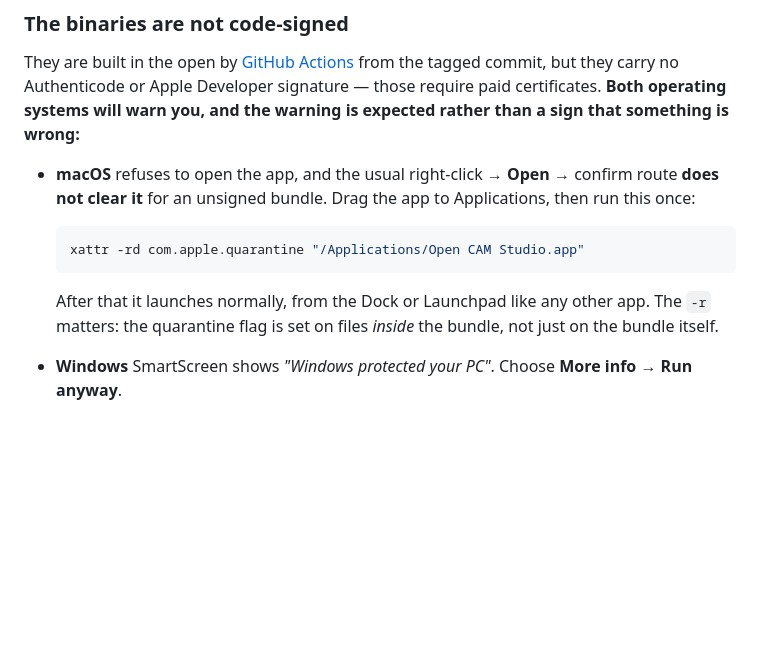
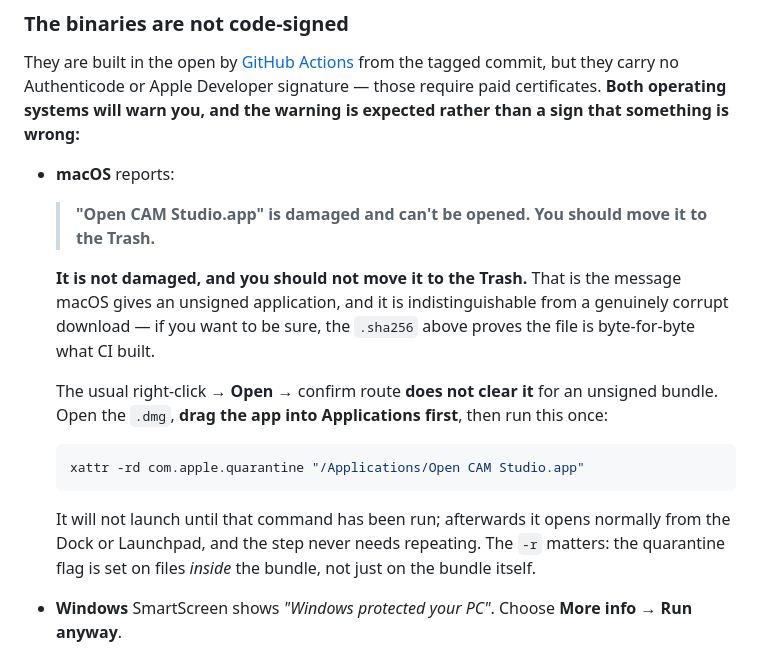
Before and after one commit to pr0m1th3as/OpenCAMStudio, a Markdown page: README.md, the part around the change. Drawn GitHub-style; blank space fills up the shorter version.

Commit message:
Docs: macOS says the app is "damaged" -- say so before the user does
Second round of real-hardware feedback, and the more valuable one. macOS does not
say "this app is unsigned". It says:

  "Open CAM Studio.app" is damaged and can't be opened. You should move it to the
  Trash.

That is indistinguishable from a corrupt download, it names the exact remedy we
least want, and the tester only guessed the real cause because he already
suspected code signing. A user without that context deletes the file and
concludes the release is broken.

So the message is now quoted verbatim in both the README and the release note, and
answered directly: it is not damaged, do not trash it, and the .sha256 published
beside it will prove the download is byte-for-byte what CI built. That turns the
checksums from a formality into the thing that settles the question the OS just
raised.

Also from the same feedback: the app must be dragged into /Applications BEFORE
running xattr -- the command's path assumes it is there -- and it will not launch
at all until the command has been run. Both stated explicitly rather than implied,
along with the fact that the step never needs repeating.

Created with Claude Opus 4.8

````diff
--- a/README.md
+++ b/README.md
@@ -88,17 +88,28 @@ tagged commit, but they carry no Authenticode or Apple Developer signature —
 those require paid certificates. **Both operating systems will warn you, and the
 warning is expected rather than a sign that something is wrong:**
 
-- **macOS** refuses to open the app, and the usual right-click → **Open** → confirm
-  route **does not clear it** for an unsigned bundle. Drag the app to Applications,
-  then run this once:
+- **macOS** reports:
+
+  > **"Open CAM Studio.app" is damaged and can't be opened. You should move it to
+  > the Trash.**
+
+  **It is not damaged, and you should not move it to the Trash.** That is the
+  message macOS gives an unsigned application, and it is indistinguishable from a
+  genuinely corrupt download — if you want to be sure, the `.sha256` above proves
+  the file is byte-for-byte what CI built.
+
+  The usual right-click → **Open** → confirm route **does not clear it** for an
+  unsigned bundle. Open the `.dmg`, **drag the app into Applications first**, then
+  run this once:
 
   ```bash
   xattr -rd com.apple.quarantine "/Applications/Open CAM Studio.app"
   ```
 
-  After that it launches normally, from the Dock or Launchpad like any other app.
-  The `-r` matters: the quarantine flag is set on files *inside* the bundle, not
-  just on the bundle itself.
+  It will not launch until that command has been run; afterwards it opens normally
+  from the Dock or Launchpad, and the step never needs repeating. The `-r` matters:
+  the quarantine flag is set on files *inside* the bundle, not just on the bundle
+  itself.
 - **Windows** SmartScreen shows *"Windows protected your PC"*. Choose **More
   info → Run anyway**.
 
````
Also changed, not shown: docs/release-notes/v0.1.0.md (+8 -2 lines).
